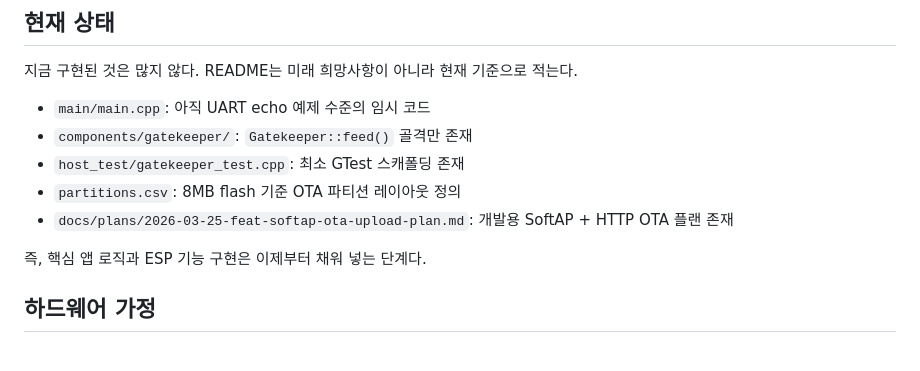
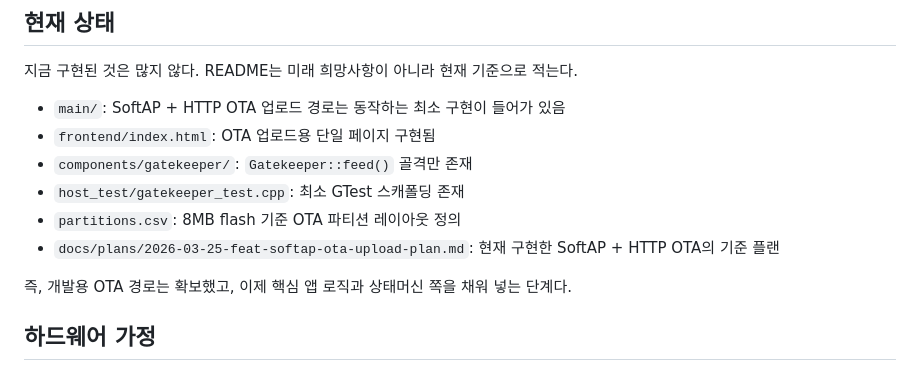
Before and after one commit to potados99/doorman-esp, a Markdown page: README.md, the part around one of its changes. Drawn GitHub-style.

```diff
--- a/README.md
+++ b/README.md
@@ -14,13 +14,14 @@ Classic Bluetooth presence detection으로 등록된 사용자의 접근을 감
 
 지금 구현된 것은 많지 않다. README는 미래 희망사항이 아니라 현재 기준으로 적는다.
 
-- `main/main.cpp`: 아직 UART echo 예제 수준의 임시 코드
+- `main/`: SoftAP + HTTP OTA 업로드 경로는 동작하는 최소 구현이 들어가 있음
+- `frontend/index.html`: OTA 업로드용 단일 페이지 구현됨
 - `components/gatekeeper/`: `Gatekeeper::feed()` 골격만 존재
 - `host_test/gatekeeper_test.cpp`: 최소 GTest 스캐폴딩 존재
 - `partitions.csv`: 8MB flash 기준 OTA 파티션 레이아웃 정의
-- `docs/plans/2026-03-25-feat-softap-ota-upload-plan.md`: 개발용 SoftAP + HTTP OTA 플랜 존재
+- `docs/plans/2026-03-25-feat-softap-ota-upload-plan.md`: 현재 구현한 SoftAP + HTTP OTA의 기준 플랜
 
-즉, 핵심 앱 로직과 ESP 기능 구현은 이제부터 채워 넣는 단계다.
+즉, 개발용 OTA 경로는 확보했고, 이제 핵심 앱 로직과 상태머신 쪽을 채워 넣는 단계다.
 
 ## 하드웨어 가정
 
```
Also changed, not shown: other parts of README.md (+46 -1 lines).
